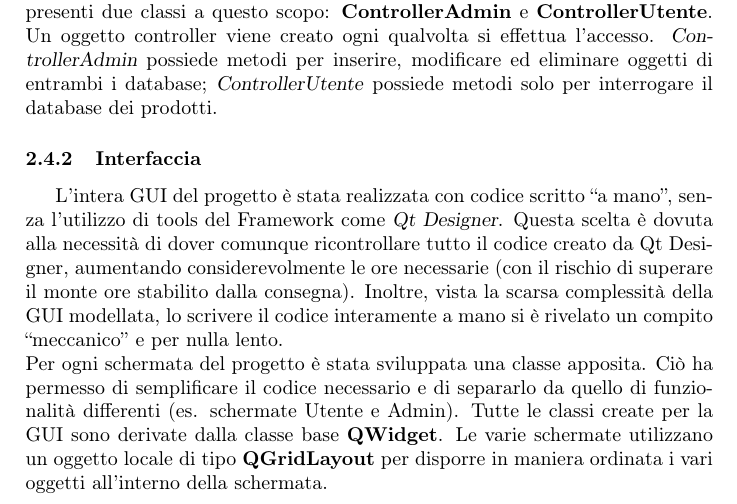
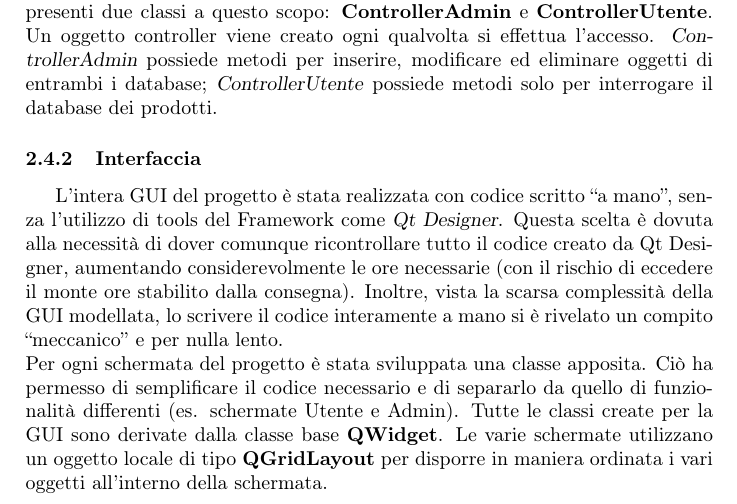
Before and after one commit to savefolla/EnoDB, a LaTeX document (relazione/relazione.tex): part of page 5 of 5, cut so that both start at the same text. Compiled offline with pdfLaTeX.

Commit message:
finita relazione

```diff
--- a/relazione/relazione.tex
+++ b/relazione/relazione.tex
@@ -170,7 +170,7 @@ interrogare il database dei prodotti.
 \subsubsection{Interfaccia}
 L'intera GUI del progetto è stata realizzata con codice scritto ``a mano'', senza l'utilizzo di tools del Framework come \textsl{Qt Designer}.
 Questa scelta è dovuta alla necessità di dover comunque ricontrollare tutto il codice creato da Qt Designer, aumentando considerevolmente
-le ore necessarie (con il rischio di superare il monte ore stabilito dalla consegna). Inoltre, vista la scarsa complessità della GUI modellata, lo scrivere
+le ore necessarie (con il rischio di eccedere il monte ore stabilito dalla consegna). Inoltre, vista la scarsa complessità della GUI modellata, lo scrivere
 il codice interamente a mano si è rivelato un compito ``meccanico'' e per nulla lento. \\
 Per ogni schermata del progetto è stata sviluppata una classe apposita. Ciò ha permesso di semplificare il codice necessario e di separarlo da quello di funzionalità
 differenti (es. schermate Utente e Admin). Tutte le classi create per la GUI sono derivate dalla classe base \textbf{QWidget}. Le varie schermate utilizzano
```
